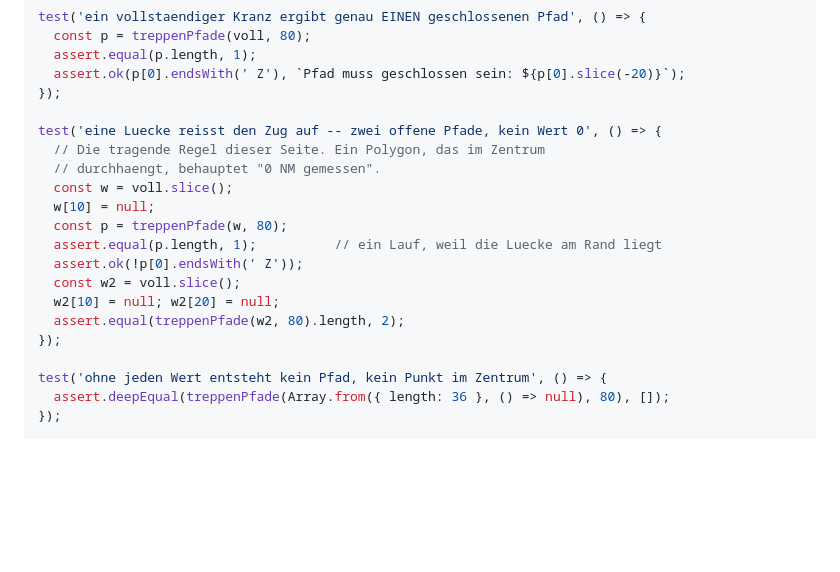
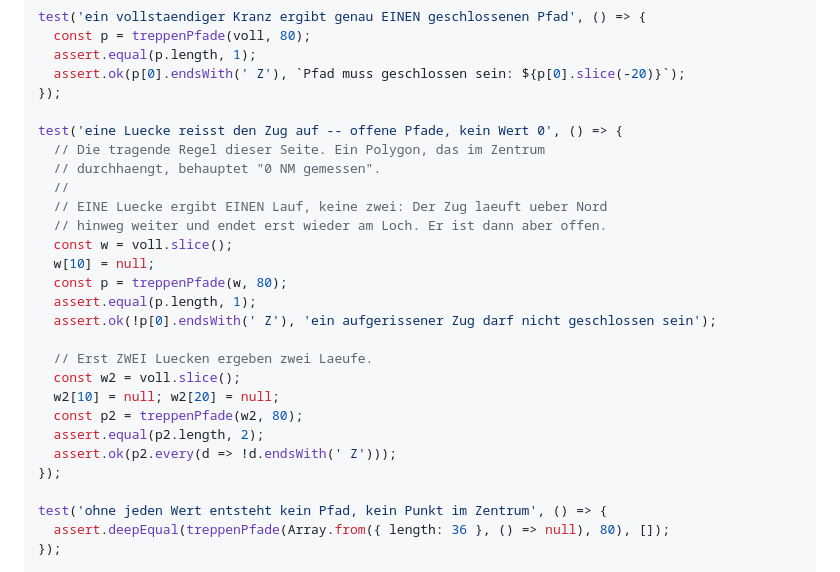
Before and after one commit to McCavity/adsb-console, a Markdown page: docs/plaene/2026-07-29-stufe-3-umsetzung.md, the part around the change. Rendered like a GitHub page; blank space fills up the shorter version.

Commit message:
Plan: Testname in Aufgabe 7 auf das gebracht, was der Test prueft

```diff
--- a/docs/plaene/2026-07-29-stufe-3-umsetzung.md
+++ b/docs/plaene/2026-07-29-stufe-3-umsetzung.md
@@ -924,17 +924,24 @@ test('ein vollstaendiger Kranz ergibt genau EINEN geschlossenen Pfad', () => {
   assert.ok(p[0].endsWith(' Z'), `Pfad muss geschlossen sein: ${p[0].slice(-20)}`);
 });
 
-test('eine Luecke reisst den Zug auf -- zwei offene Pfade, kein Wert 0', () => {
+test('eine Luecke reisst den Zug auf -- offene Pfade, kein Wert 0', () => {
   // Die tragende Regel dieser Seite. Ein Polygon, das im Zentrum
   // durchhaengt, behauptet "0 NM gemessen".
+  //
+  // EINE Luecke ergibt EINEN Lauf, keine zwei: Der Zug laeuft ueber Nord
+  // hinweg weiter und endet erst wieder am Loch. Er ist dann aber offen.
   const w = voll.slice();
   w[10] = null;
   const p = treppenPfade(w, 80);
-  assert.equal(p.length, 1);          // ein Lauf, weil die Luecke am Rand liegt
-  assert.ok(!p[0].endsWith(' Z'));
+  assert.equal(p.length, 1);
+  assert.ok(!p[0].endsWith(' Z'), 'ein aufgerissener Zug darf nicht geschlossen sein');
+
+  // Erst ZWEI Luecken ergeben zwei Laeufe.
   const w2 = voll.slice();
   w2[10] = null; w2[20] = null;
-  assert.equal(treppenPfade(w2, 80).length, 2);
+  const p2 = treppenPfade(w2, 80);
+  assert.equal(p2.length, 2);
+  assert.ok(p2.every(d => !d.endsWith(' Z')));
 });
 
 test('ohne jeden Wert entsteht kein Pfad, kein Punkt im Zentrum', () => {
```
